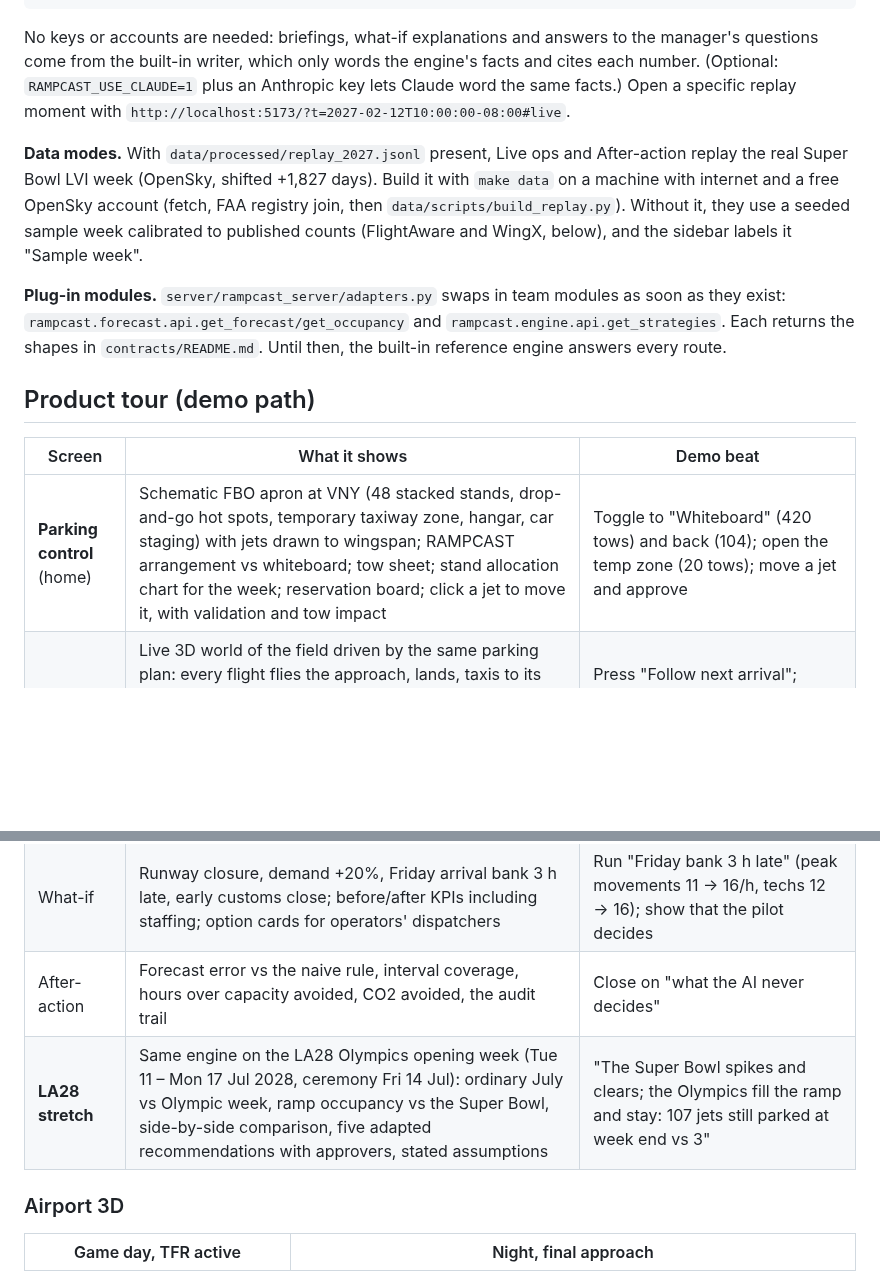
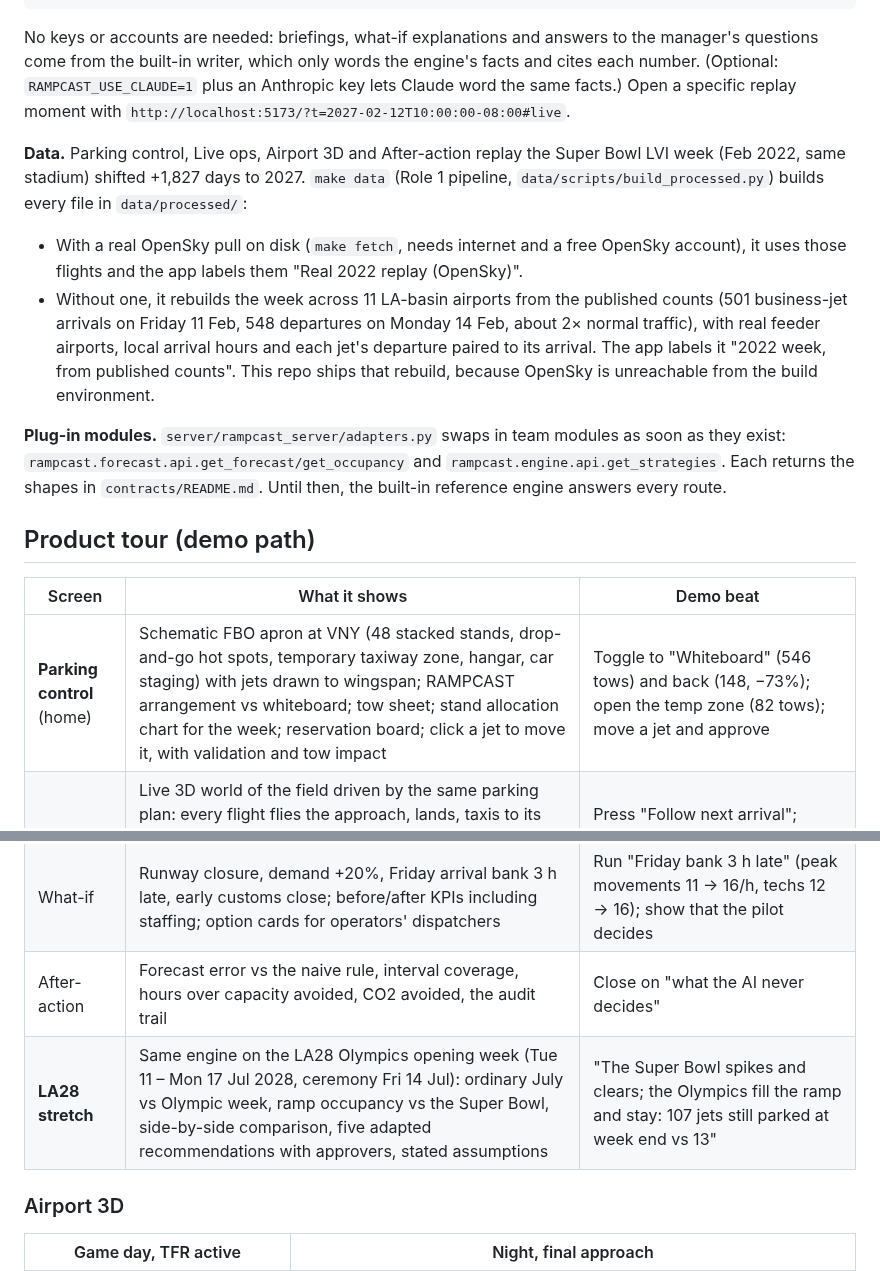
Before and after one commit to Dev-Faldu/Hackathon, a Markdown page: README.md, 2 parts joined by grey strips. Drawn GitHub-style; blank space fills up the shorter version.

```diff
--- a/README.md
+++ b/README.md
@@ -20,7 +20,9 @@ make test       # server tests + app typecheck
 
 No keys or accounts are needed: briefings, what-if explanations and answers to the manager's questions come from the built-in writer, which only words the engine's facts and cites each number. (Optional: `RAMPCAST_USE_CLAUDE=1` plus an Anthropic key lets Claude word the same facts.) Open a specific replay moment with `http://localhost:5173/?t=2027-02-12T10:00:00-08:00#live`.
 
-**Data modes.** With `data/processed/replay_2027.jsonl` present, Live ops and After-action replay the real Super Bowl LVI week (OpenSky, shifted +1,827 days). Build it with `make data` on a machine with internet and a free OpenSky account (fetch, FAA registry join, then `data/scripts/build_replay.py`). Without it, they use a seeded sample week calibrated to published counts (FlightAware and WingX, below), and the sidebar labels it "Sample week".
+**Data.** Parking control, Live ops, Airport 3D and After-action replay the Super Bowl LVI week (Feb 2022, same stadium) shifted +1,827 days to 2027. `make data` (Role 1 pipeline, `data/scripts/build_processed.py`) builds every file in `data/processed/`:
+- With a real OpenSky pull on disk (`make fetch`, needs internet and a free OpenSky account), it uses those flights and the app labels them "Real 2022 replay (OpenSky)".
+- Without one, it rebuilds the week across 11 LA-basin airports from the published counts (501 business-jet arrivals on Friday 11 Feb, 548 departures on Monday 14 Feb, about 2× normal traffic), with real feeder airports, local arrival hours and each jet's departure paired to its arrival. The app labels it "2022 week, from published counts". This repo ships that rebuild, because OpenSky is unreachable from the build environment.
 
 **Plug-in modules.** `server/rampcast_server/adapters.py` swaps in team modules as soon as they exist: `rampcast.forecast.api.get_forecast/get_occupancy` and `rampcast.engine.api.get_strategies`. Each returns the shapes in `contracts/README.md`. Until then, the built-in reference engine answers every route.
 
@@ -28,14 +30,14 @@ No keys or accounts are needed: briefings, what-if explanations and answers to t
 
 | Screen | What it shows | Demo beat |
 |---|---|---|
-| **Parking control** (home) | Schematic FBO apron at VNY (48 stacked stands, drop-and-go hot spots, temporary taxiway zone, hangar, car staging) with jets drawn to wingspan; RAMPCAST arrangement vs whiteboard; tow sheet; stand allocation chart for the week; reservation board; click a jet to move it, with validation and tow impact | Toggle to "Whiteboard" (420 tows) and back (104); open the temp zone (20 tows); move a jet and approve |
+| **Parking control** (home) | Schematic FBO apron at VNY (48 stacked stands, drop-and-go hot spots, temporary taxiway zone, hangar, car staging) with jets drawn to wingspan; RAMPCAST arrangement vs whiteboard; tow sheet; stand allocation chart for the week; reservation board; click a jet to move it, with validation and tow impact | Toggle to "Whiteboard" (546 tows) and back (148, −73%); open the temp zone (82 tows); move a jet and approve |
 | **Airport 3D** | Live 3D world of the field driven by the same parking plan: every flight flies the approach, lands, taxis to its assigned stand, gets towed, pushes back and departs on the replay clock. Sun, sky and floodlights follow the time of day; the Valley street grid, freeway traffic, approach-light rabbit and the game-day SoFi TFR curtain set the scene | Press "Follow next arrival"; switch Tower cab / Ramp level / Final approach; scrub to Sunday 16:50 to see the TFR go live, then to night |
 | Event setup | Event facts, FBO capacity, staff, fuel trucks, need-based priority weights, the data-certainty ladder | "The manager sets the rules; the AI never uses name, status or price" |
 | Plan board | Ordinary week vs Super Bowl week (P10–P90), hour-by-day ramp heatmap, strategies A/B/C with approvers, briefing | Switch Low/Medium/High; approve Strategy B |
 | Live ops | Replay clock, inbound map with an LA-basin inset and the SoFi TFR rings, stand map with boxed-in flags, alerts, ground-handling priority queue | Press play at 600x; open the #1 queue item and approve the car |
 | What-if | Runway closure, demand +20%, Friday arrival bank 3 h late, early customs close; before/after KPIs including staffing; option cards for operators' dispatchers | Run "Friday bank 3 h late" (peak movements 11 → 16/h, techs 12 → 16); show that the pilot decides |
 | After-action | Forecast error vs the naive rule, interval coverage, hours over capacity avoided, CO2 avoided, the audit trail | Close on "what the AI never decides" |
-| **LA28 stretch** | Same engine on the LA28 Olympics opening week (Tue 11 – Mon 17 Jul 2028, ceremony Fri 14 Jul): ordinary July vs Olympic week, ramp occupancy vs the Super Bowl, side-by-side comparison, five adapted recommendations with approvers, stated assumptions | "The Super Bowl spikes and clears; the Olympics fill the ramp and stay: 107 jets still parked at week end vs 3" |
+| **LA28 stretch** | Same engine on the LA28 Olympics opening week (Tue 11 – Mon 17 Jul 2028, ceremony Fri 14 Jul): ordinary July vs Olympic week, ramp occupancy vs the Super Bowl, side-by-side comparison, five adapted recommendations with approvers, stated assumptions | "The Super Bowl spikes and clears; the Olympics fill the ramp and stay: 107 jets still parked at week end vs 13" |
 
 ### Airport 3D
 
```
Also changed, not shown: docs/screenshots/after.png, docs/screenshots/la28.png, 16 other files.
